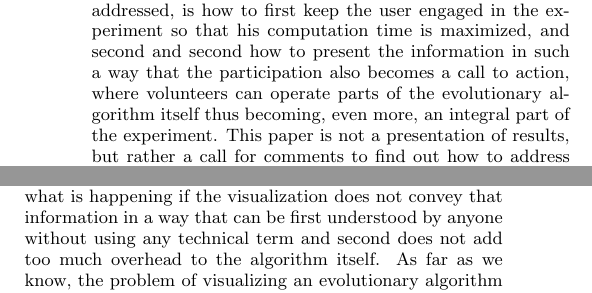
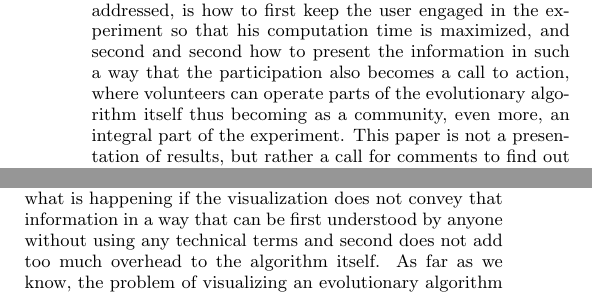
Before and after one commit to JJ/vizgec2016, a LaTeX paper (vizgec16.tex): two parts of the columns of page 1 of 6, joined at a grey line, cut so that both start at the same text. Compiled offline with pdfLaTeX.

Commit message:
Finished Intro
@JJ please check, there is a reference needed

```diff
--- a/vizgec16.tex
+++ b/vizgec16.tex
@@ -81,7 +81,7 @@ and heretofore not addressed, is how to first keep the user engaged in
 the experiment so that his computation time is maximized, and second
 and second how to present the information in such a way that the participation
 also becomes a call to action, where volunteers can operate parts of the
-evolutionary algorithm itself thus becoming, even more, an integral part of the
+evolutionary algorithm itself thus becoming as a community, even more, an integral part of the
 experiment. This paper is not a presentation
 of results, but rather a call for comments to find out how to address
 these problems in the most systematic way.
@@ -143,7 +143,7 @@ performance of their machine allows them to do so.
 However, it will be impossible for the user to perceive what is
 happening if the visualization does not convey that information in a
 way that can be first understood by anyone without using any technical
-term and second does not add too much overhead to the algorithm
+terms and second does not add too much overhead to the algorithm
 itself. As far as we know, the problem of visualizing an evolutionary
 algorithm so that the non-technical and spontaneous user can help it
 find the solution faster has not been fully solved. We have made several
```
Also changed, not shown: vizgec16.tex (3 more changed lines).
